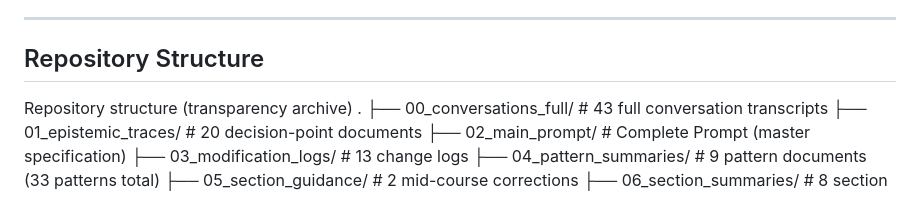
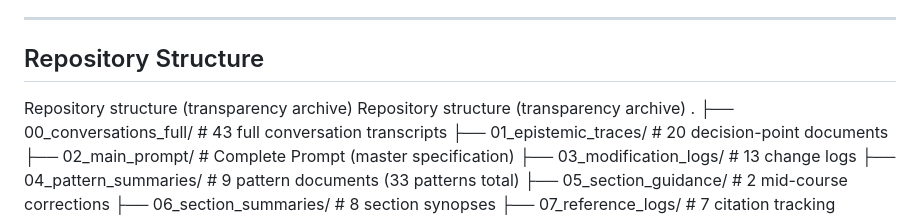
Before and after one commit to MicheleLoi/epistemic-constitutionalism-paper, a Markdown page: README.md, the part around the change. Rendered like a GitHub page.

```diff
--- a/README.md
+++ b/README.md
@@ -19,6 +19,7 @@ The paper was written December 23–26, 2025 with AI assistance (Claude Opus 4.5
 ---
 
 ## Repository Structure
+Repository structure (transparency archive)
 Repository structure (transparency archive)
 .
 ├── 00_conversations_full/      # 43 full conversation transcripts
```
